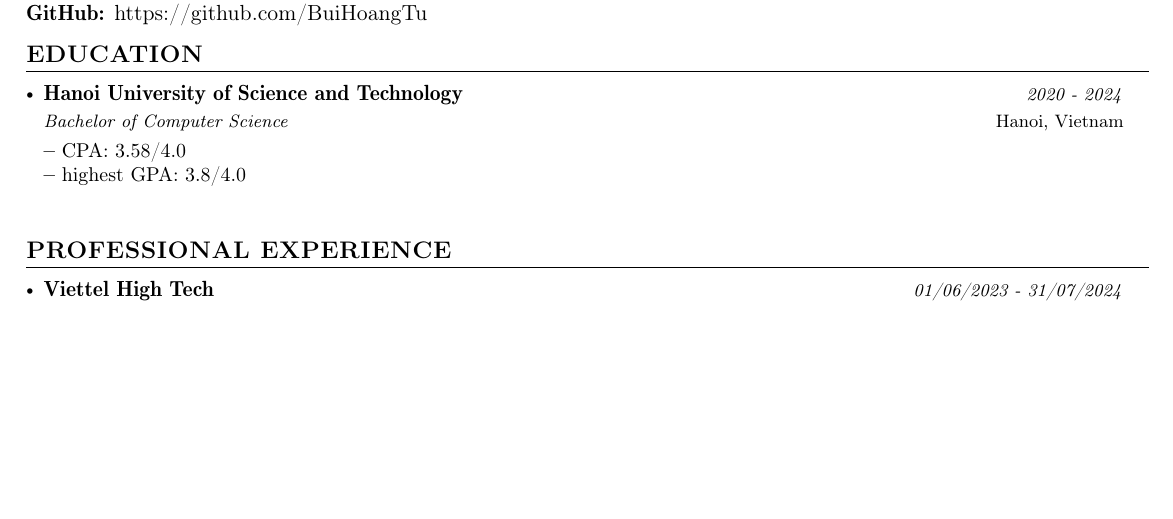
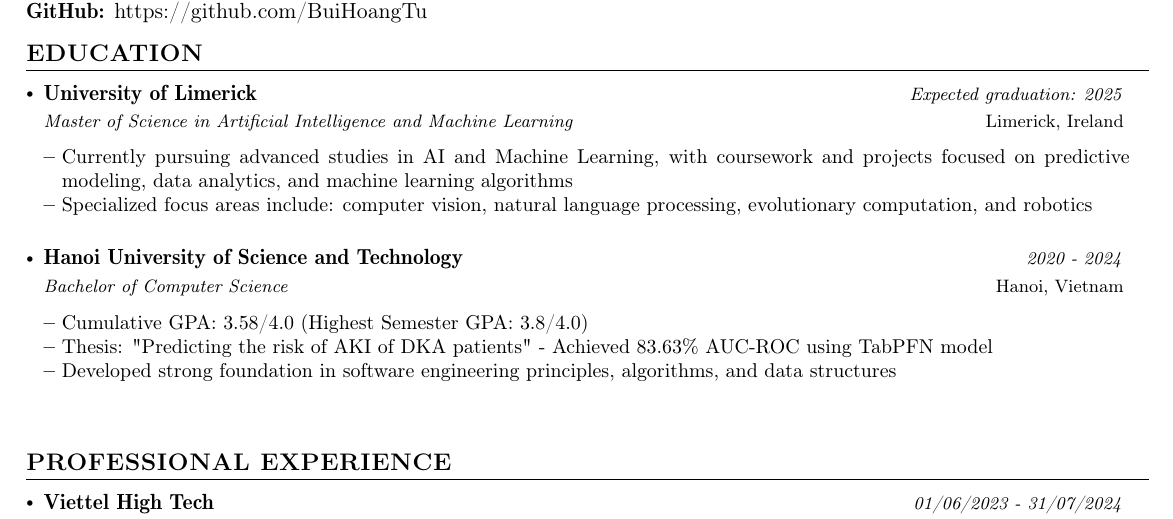
Before and after one commit to BuiHoangTu/CV---study, a LaTeX CV (cv.tex): part of page 1 of 2, cut so that both start at the same text, the shorter picture padded with empty space. Compiled offline with pdfLaTeX.

Commit message:
Education: add UL and give overview about what learned in HUST

```diff
--- a/cv.tex
+++ b/cv.tex
@@ -204,12 +204,22 @@
 \section{\textbf{EDUCATION}}
 \resumeSubHeadingListStart
 
+    \resumeSubheading
+    {University of Limerick}
+    {Limerick, Ireland}
+    {Master of Science in Artificial Intelligence and Machine Learning}{Expected graduation: 2025}
+    \resumeItemListStart
+        \item {Currently pursuing advanced studies in AI and Machine Learning, with coursework and projects focused on predictive modeling, data analytics, and machine learning algorithms}
+        \item Specialized focus areas include: computer vision, natural language processing, evolutionary computation, and robotics
+    \resumeItemListEnd
+
 	\resumeSubheading
 	{Hanoi University of Science and Technology}{Hanoi, Vietnam}
 	{Bachelor of Computer Science}{2020 - 2024}
 	\resumeItemListStart
-		\item {CPA: 3.58/4.0}
-		\item {highest GPA: 3.8/4.0}
+		\item {Cumulative GPA: 3.58/4.0 (Highest Semester GPA: 3.8/4.0)}
+		\item {Thesis: "Predicting the risk of AKI of DKA patients" - Achieved 83.63\% AUC-ROC using TabPFN model}
+		\item Developed strong foundation in software engineering principles, algorithms, and data structures
 	\resumeItemListEnd
 \resumeSubHeadingListEnd
 
```
